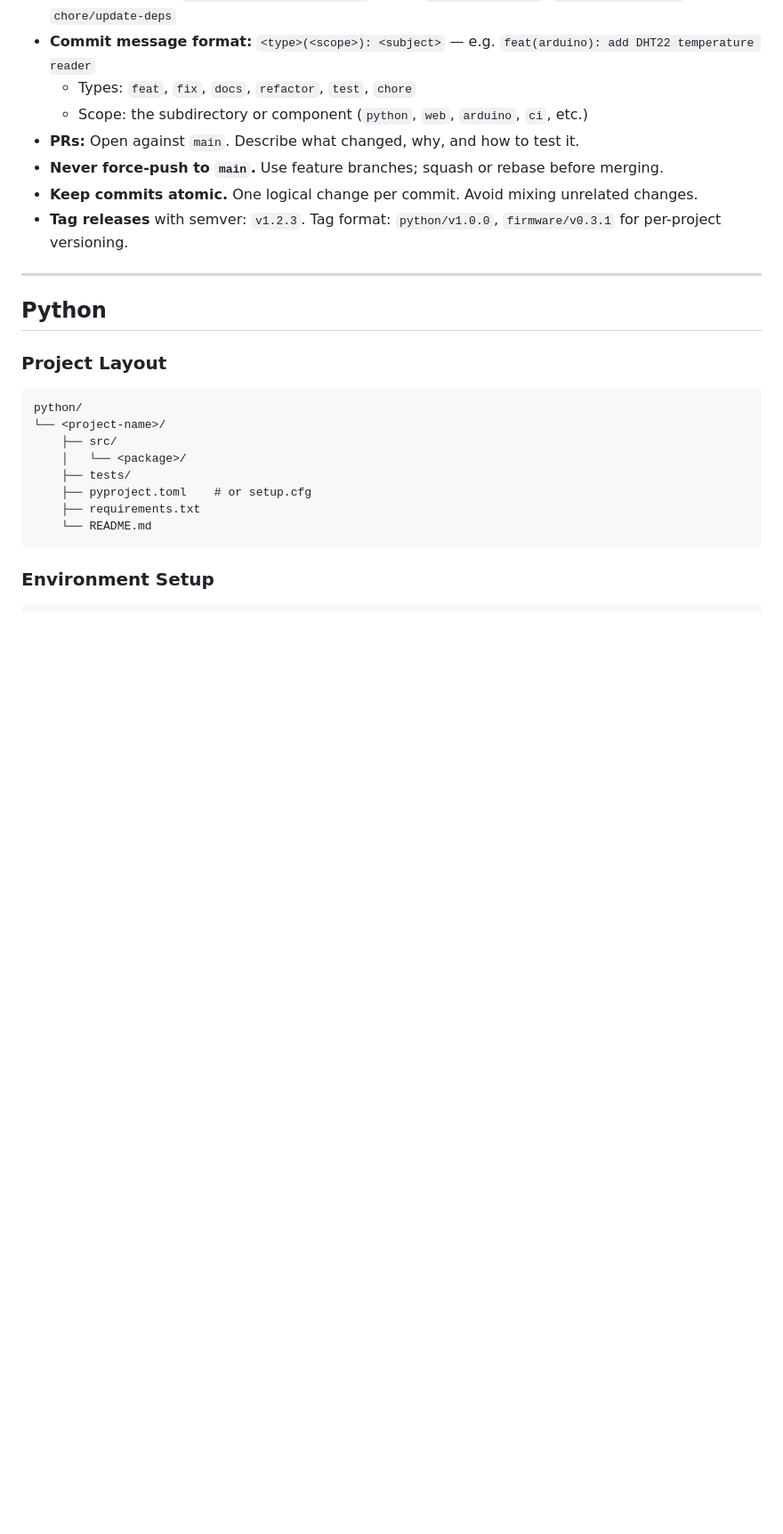
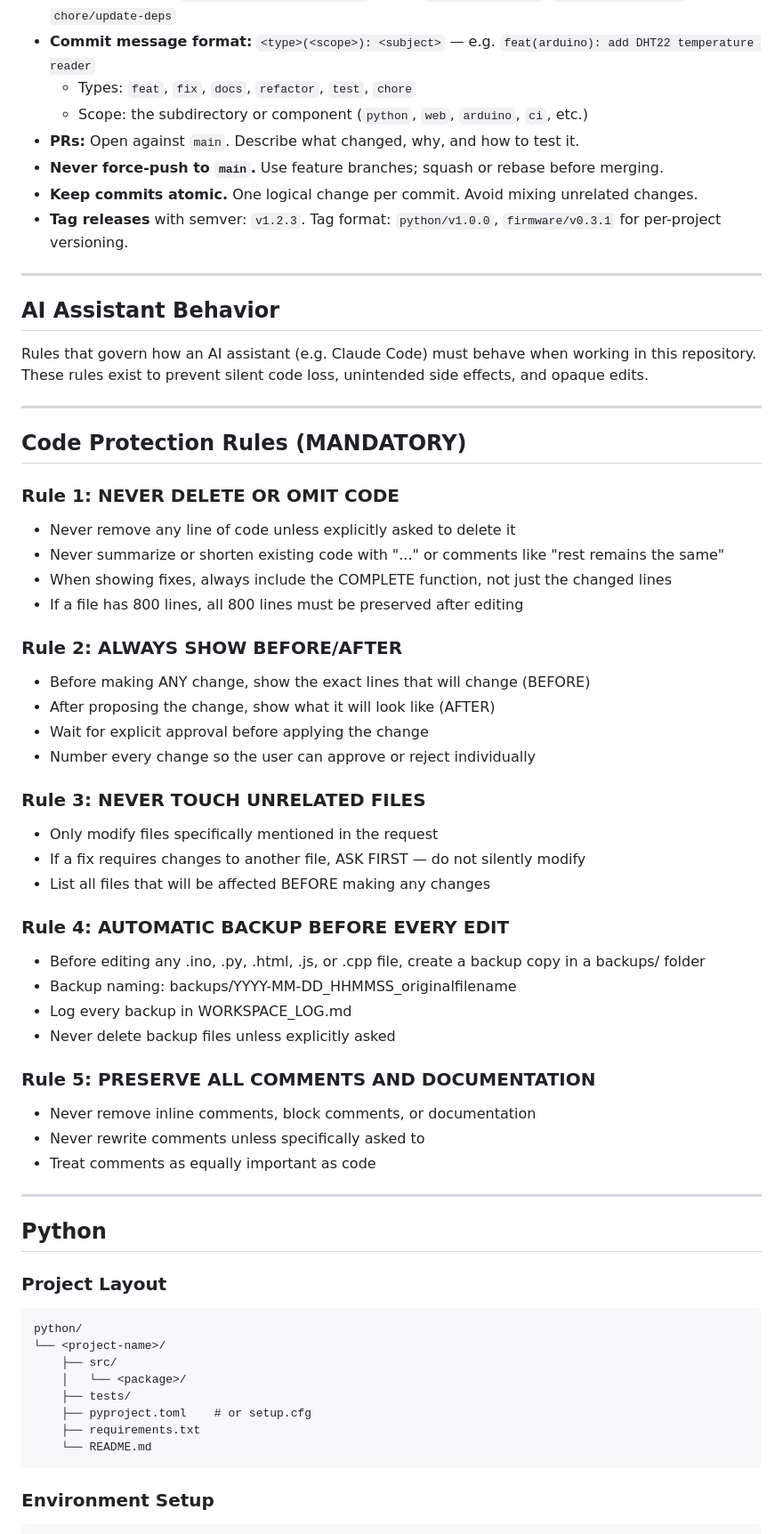
Before and after one commit to wwwvishnu0906-hub/power-platform, a Markdown page: CLAUDE.md, the part around the change. Shown at 89% size. GitHub-like rendering; blank space fills up the shorter version.

Commit message:
feat: add mandatory code protection rules to CLAUDE.md
Co-Authored-By: Claude Sonnet 4.6 <noreply@anthropic.com>

```diff
--- a/CLAUDE.md
+++ b/CLAUDE.md
@@ -31,6 +31,44 @@ Each subdirectory should contain its own `README.md` explaining its purpose and
 - **Never force-push to `main`.** Use feature branches; squash or rebase before merging.
 - **Keep commits atomic.** One logical change per commit. Avoid mixing unrelated changes.
 - **Tag releases** with semver: `v1.2.3`. Tag format: `python/v1.0.0`, `firmware/v0.3.1` for per-project versioning.
+
+---
+
+## AI Assistant Behavior
+
+Rules that govern how an AI assistant (e.g. Claude Code) must behave when working in this repository. These rules exist to prevent silent code loss, unintended side effects, and opaque edits.
+
+---
+
+## Code Protection Rules (MANDATORY)
+
+### Rule 1: NEVER DELETE OR OMIT CODE
+- Never remove any line of code unless explicitly asked to delete it
+- Never summarize or shorten existing code with "..." or comments like "rest remains the same"
+- When showing fixes, always include the COMPLETE function, not just the changed lines
+- If a file has 800 lines, all 800 lines must be preserved after editing
+
+### Rule 2: ALWAYS SHOW BEFORE/AFTER
+- Before making ANY change, show the exact lines that will change (BEFORE)
+- After proposing the change, show what it will look like (AFTER)
+- Wait for explicit approval before applying the change
+- Number every change so the user can approve or reject individually
+
+### Rule 3: NEVER TOUCH UNRELATED FILES
+- Only modify files specifically mentioned in the request
+- If a fix requires changes to another file, ASK FIRST — do not silently modify
+- List all files that will be affected BEFORE making any changes
+
+### Rule 4: AUTOMATIC BACKUP BEFORE EVERY EDIT
+- Before editing any .ino, .py, .html, .js, or .cpp file, create a backup copy in a backups/ folder
+- Backup naming: backups/YYYY-MM-DD_HHMMSS_originalfilename
+- Log every backup in WORKSPACE_LOG.md
+- Never delete backup files unless explicitly asked
+
+### Rule 5: PRESERVE ALL COMMENTS AND DOCUMENTATION
+- Never remove inline comments, block comments, or documentation
+- Never rewrite comments unless specifically asked to
+- Treat comments as equally important as code
 
 ---
 
```
